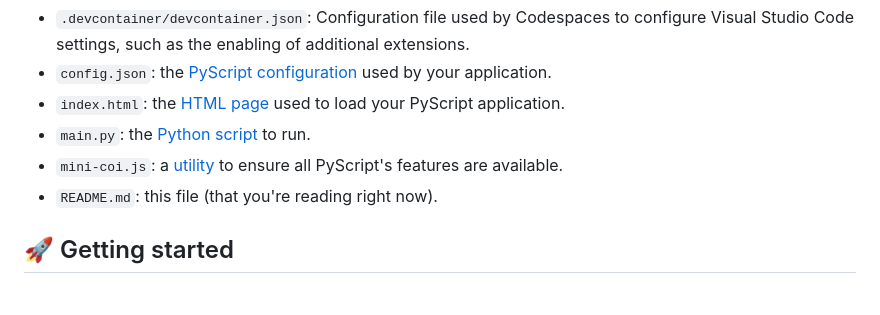
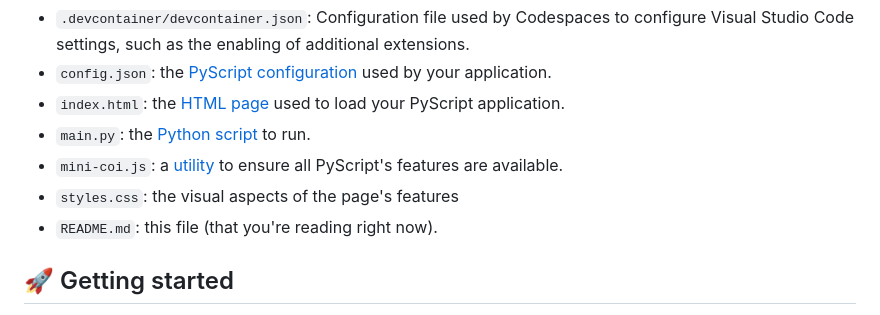
Before and after one commit to iliketocode2/Pyscript-Template-Test, a Markdown page: README.md, the part around the change. Drawn GitHub-style.

```diff
--- a/README.md
+++ b/README.md
@@ -60,6 +60,7 @@ The repo contains the following:
 * `mini-coi.js`: a
   [utility](https://docs.pyscript.net/2024.6.1/user-guide/workers/#http-headers)
   to ensure all PyScript's features are available.
+* `styles.css`: the visual aspects of the page's features
 * `README.md`: this file (that you're reading right now).
 
 ## 🚀 Getting started
```
